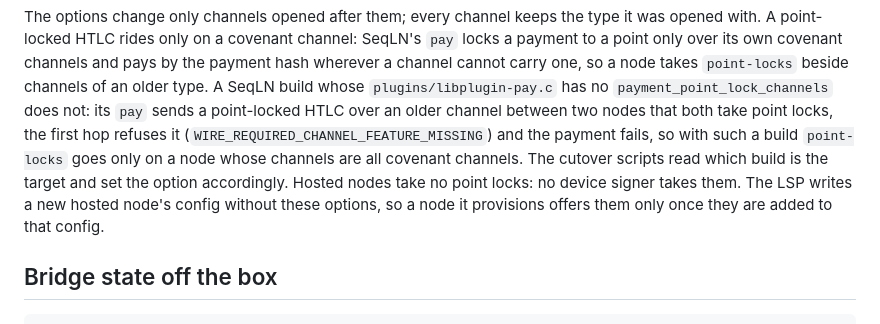
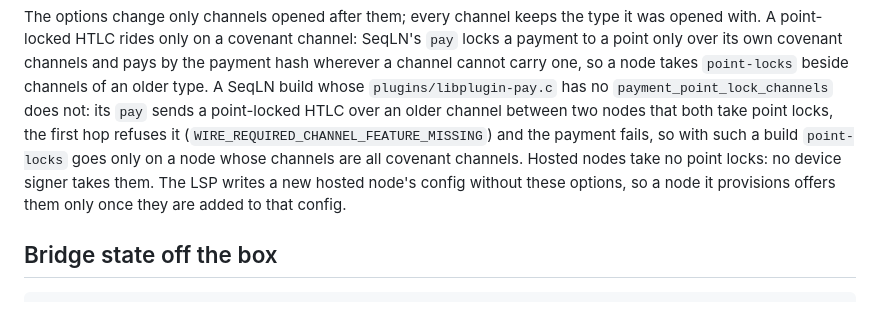
Before and after one commit to ConcatenaLabs/sequentia-testnet-ops, a Markdown page: README.md, the part around the change. Rendered like a GitHub page.

Commit message:
doc: name only what this repository holds

```diff
--- a/README.md
+++ b/README.md
@@ -288,9 +288,8 @@ takes `point-locks` beside channels of an older type. A SeqLN build whose
 both take point locks, the first hop refuses it
 (`WIRE_REQUIRED_CHANNEL_FEATURE_MISSING`) and the payment fails, so with such
 a build `point-locks` goes only on a node whose channels are all covenant
-channels. The cutover scripts read which build is the target and set the
-option accordingly. Hosted nodes take no point locks: no device signer takes
-them. The LSP writes a new hosted node's config
+channels. Hosted nodes take no point locks: no device signer takes them. The
+LSP writes a new hosted node's config
 without these options, so a node it provisions offers them only once they are
 added to that config.
 
```
